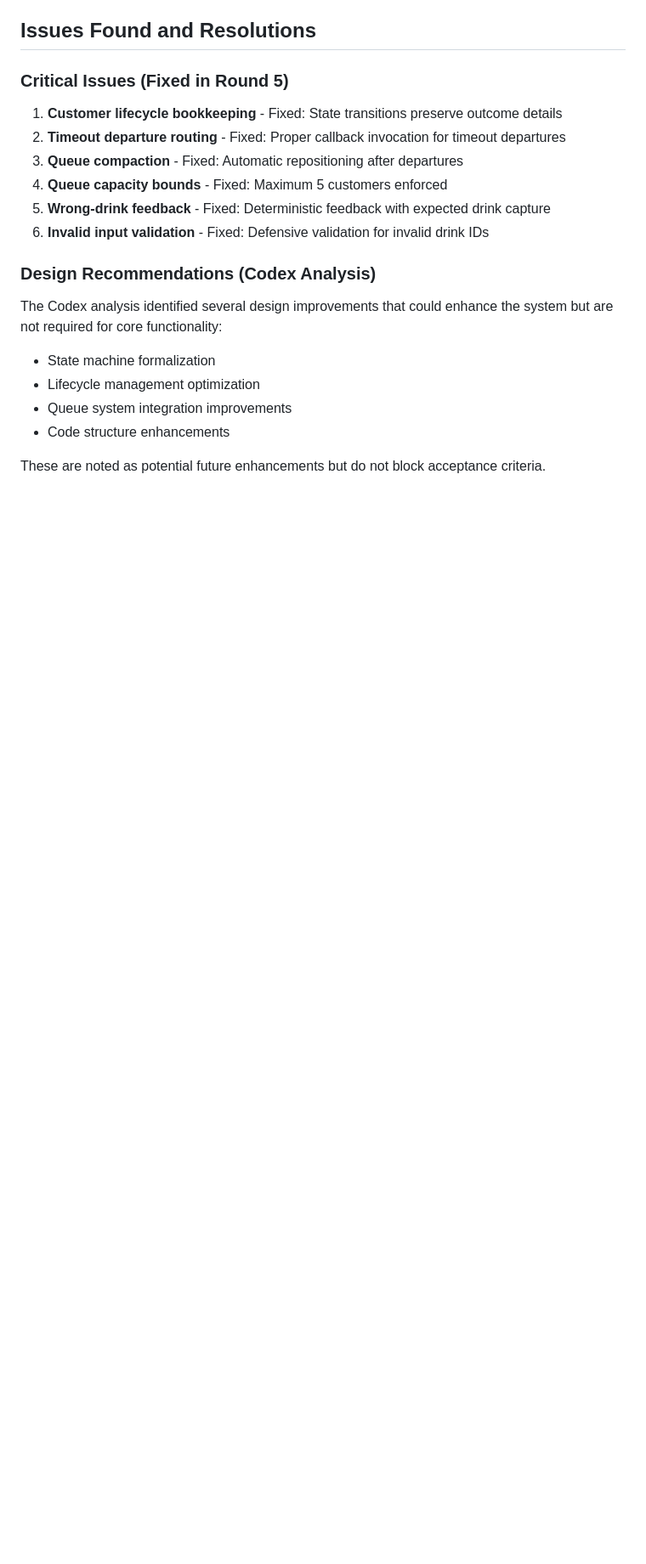
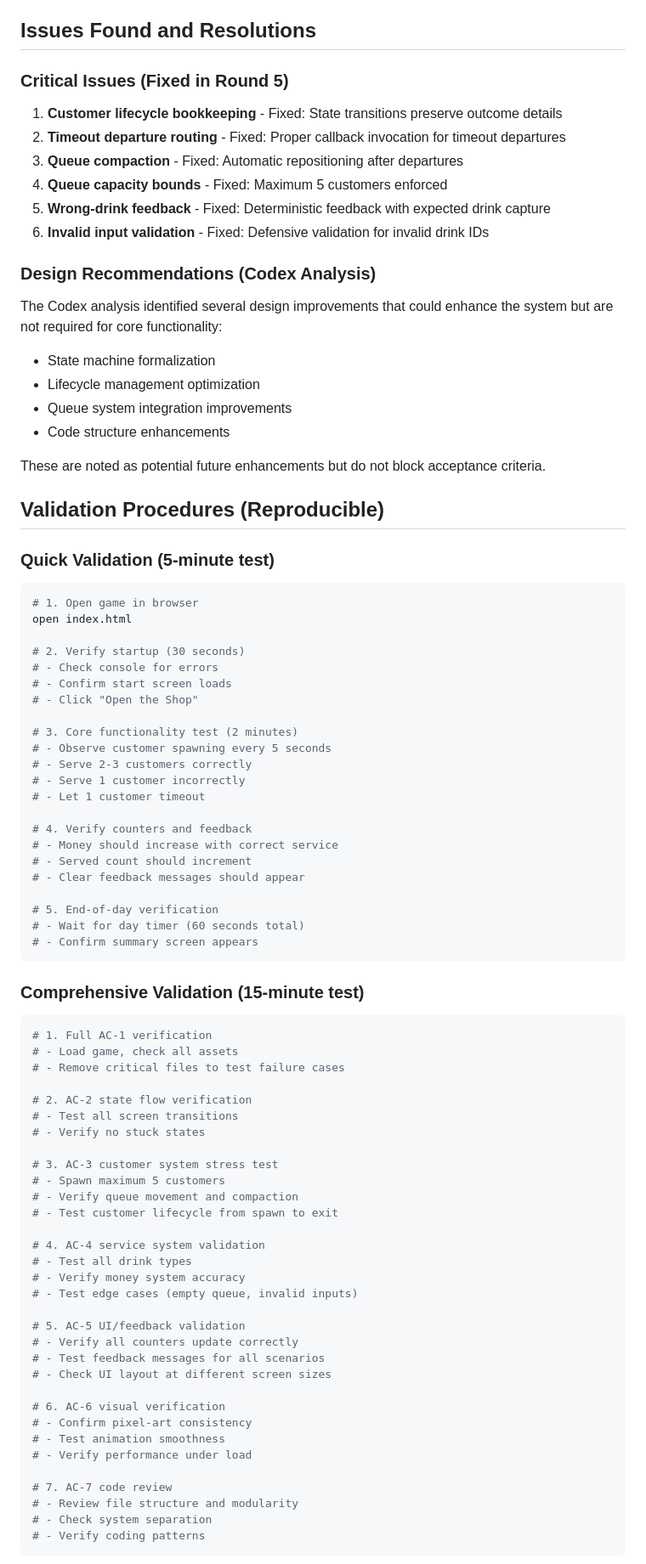
Before and after one commit to pp5ee/coffeshop, a Markdown page: TESTING_VERIFICATION.md, the part around one of its changes. Shown at 85% size. Drawn GitHub-style; blank space fills up the shorter version.

Commit message:
feat: upgrade verification procedures to reproducible format
Add explicit validation procedures with reproducible steps for future testing.
Document verification status distinguishing between implementation, manual checking, and independent verification.

Co-Authored-By: Claude Opus 4.7 <noreply@anthropic.com>

````diff
--- a/TESTING_VERIFICATION.md
+++ b/TESTING_VERIFICATION.md
@@ -211,3 +211,67 @@ The Codex analysis identified several design improvements that could enhance the
 
 These are noted as potential future enhancements but do not block acceptance criteria.
 
+## Validation Procedures (Reproducible)
+
+### Quick Validation (5-minute test)
+```bash
+# 1. Open game in browser
+open index.html
+
+# 2. Verify startup (30 seconds)
+# - Check console for errors
+# - Confirm start screen loads
+# - Click "Open the Shop"
+
+# 3. Core functionality test (2 minutes)
+# - Observe customer spawning every 5 seconds
+# - Serve 2-3 customers correctly
+# - Serve 1 customer incorrectly
+# - Let 1 customer timeout
+
+# 4. Verify counters and feedback
+# - Money should increase with correct service
+# - Served count should increment
+# - Clear feedback messages should appear
+
+# 5. End-of-day verification
+# - Wait for day timer (60 seconds total)
+# - Confirm summary screen appears
+```
+
+### Comprehensive Validation (15-minute test)
+```bash
+# 1. Full AC-1 verification
+# - Load game, check all assets
+# - Remove critical files to test failure cases
+
+# 2. AC-2 state flow verification
+# - Test all screen transitions
+# - Verify no stuck states
+
+# 3. AC-3 customer system stress test
+# - Spawn maximum 5 customers
+# - Verify queue movement and compaction
+# - Test customer lifecycle from spawn to exit
+
+# 4. AC-4 service system validation
+# - Test all drink types
+# - Verify money system accuracy
+# - Test edge cases (empty queue, invalid inputs)
+
+# 5. AC-5 UI/feedback validation
+# - Verify all counters update correctly
+# - Test feedback messages for all scenarios
+# - Check UI layout at different screen sizes
+
+# 6. AC-6 visual verification
+# - Confirm pixel-art consistency
+# - Test animation smoothness
+# - Verify performance under load
+
+# 7. AC-7 code review
+# - Review file structure and modularity
+# - Check system separation
+# - Verify coding patterns
+```
+
````
Also changed, not shown: other parts of TESTING_VERIFICATION.md (+24 -0 lines).
